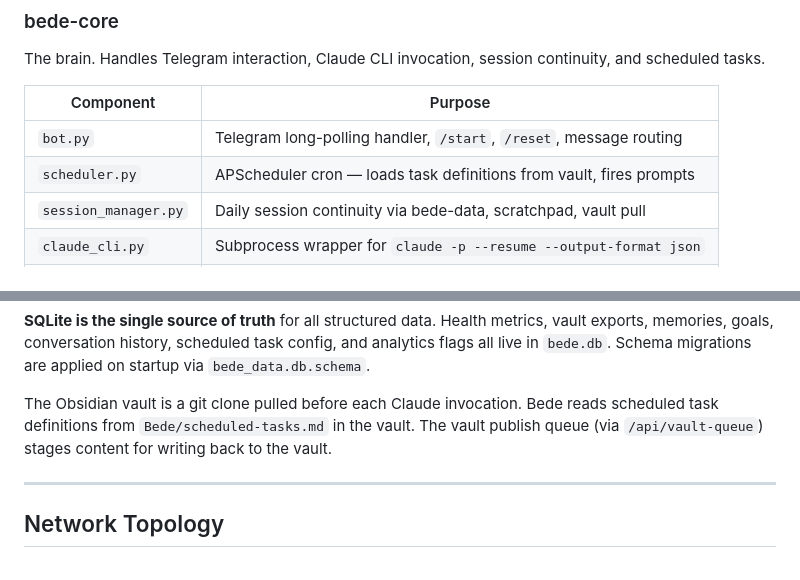
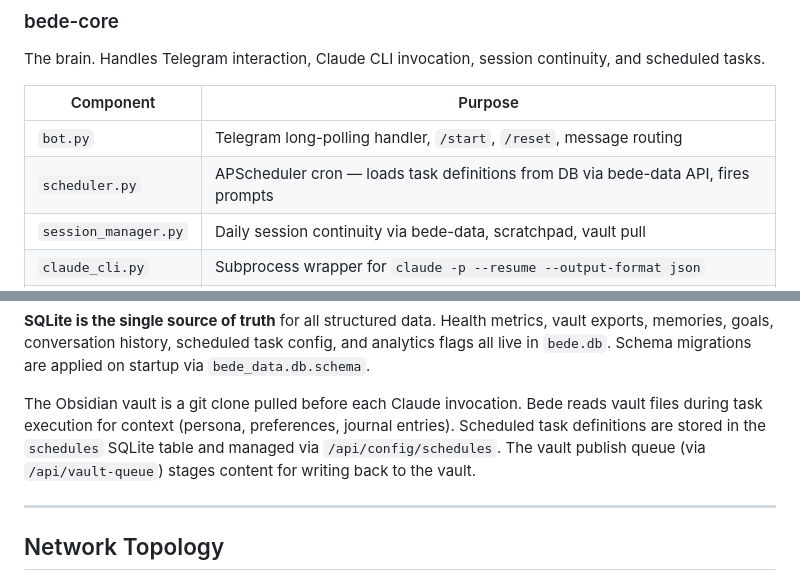
Before and after one commit to josephradford/bede, a Markdown page: ARCHITECTURE.md, 2 parts joined by grey strips. Rendered like a GitHub page.

```diff
--- a/ARCHITECTURE.md
+++ b/ARCHITECTURE.md
@@ -184,7 +184,7 @@ The brain. Handles Telegram interaction, Claude CLI invocation, session continui
 | Component | Purpose |
 |-----------|---------|
 | `bot.py` | Telegram long-polling handler, `/start`, `/reset`, message routing |
-| `scheduler.py` | APScheduler cron — loads task definitions from vault, fires prompts |
+| `scheduler.py` | APScheduler cron — loads task definitions from DB via bede-data API, fires prompts |
 | `session_manager.py` | Daily session continuity via bede-data, scratchpad, vault pull |
 | `claude_cli.py` | Subprocess wrapper for `claude -p --resume --output-format json` |
 | `memory_manager.py` | Injects active memories and scratchpad context into prompts |
@@ -285,7 +285,7 @@ All persistent data lives in `./data/bede/` on the home server host, bind-mounte
 
 **SQLite is the single source of truth** for all structured data. Health metrics, vault exports, memories, goals, conversation history, scheduled task config, and analytics flags all live in `bede.db`. Schema migrations are applied on startup via `bede_data.db.schema`.
 
-The Obsidian vault is a git clone pulled before each Claude invocation. Bede reads scheduled task definitions from `Bede/scheduled-tasks.md` in the vault. The vault publish queue (via `/api/vault-queue`) stages content for writing back to the vault.
+The Obsidian vault is a git clone pulled before each Claude invocation. Bede reads vault files during task execution for context (persona, preferences, journal entries). Scheduled task definitions are stored in the `schedules` SQLite table and managed via `/api/config/schedules`. The vault publish queue (via `/api/vault-queue`) stages content for writing back to the vault.
 
 ---
 
```
Also changed, not shown: other parts of ARCHITECTURE.md (+1 -1 lines), README.md (+1 -1 lines), scheduled-tasks.example.md (deleted, +0 -44 lines).
